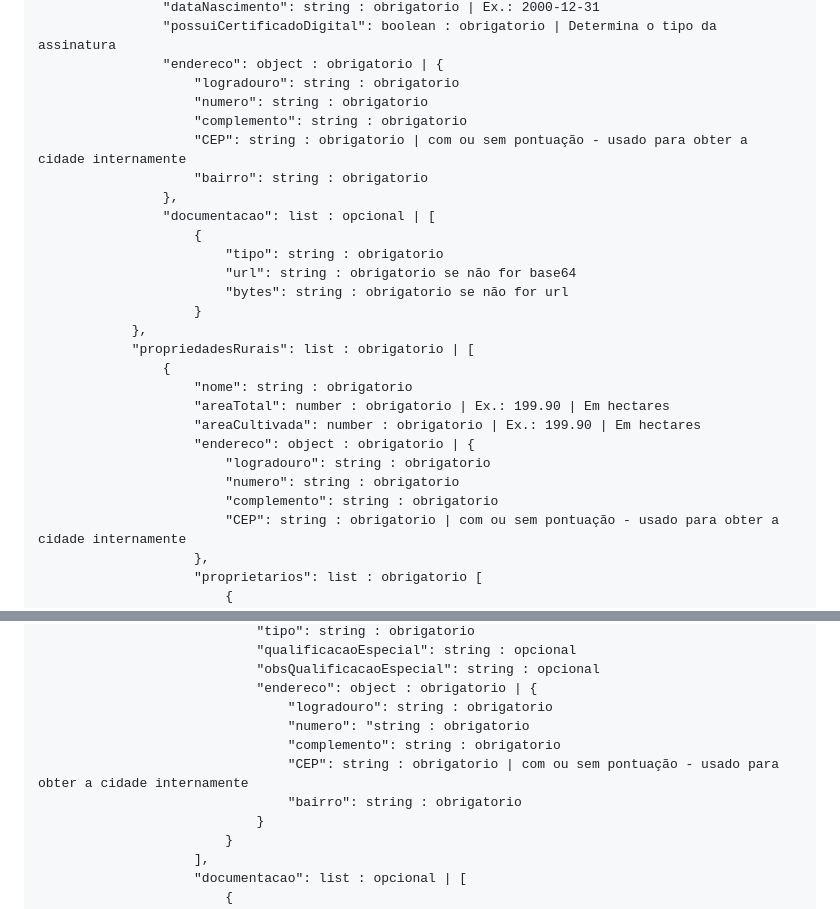
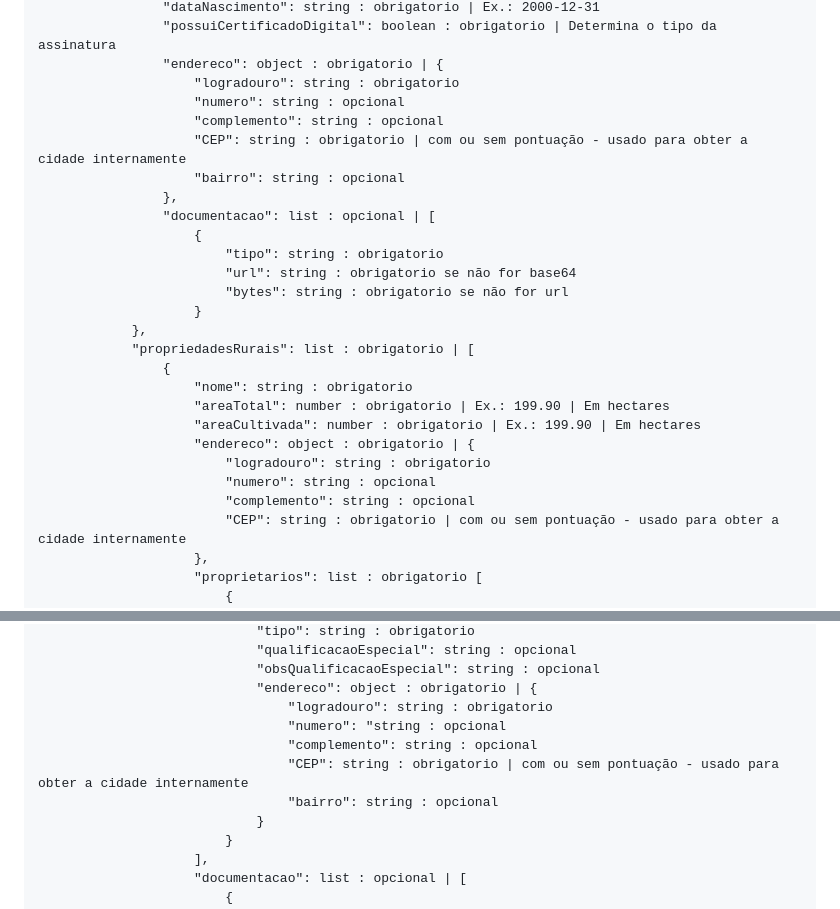
Before and after one commit to E-ctare/ectare-agricash-docs-publicos, a Markdown page: integracao-agricash.md, 2 parts joined by grey strips. Drawn GitHub-style.

```diff
--- a/integracao-agricash.md
+++ b/integracao-agricash.md
@@ -86,10 +86,10 @@ Os dados do corpo da requisição são descritos nos seguintes ***objetos estrut
                 "possuiCertificadoDigital": boolean : obrigatorio | Determina o tipo da assinatura
                 "endereco": object : obrigatorio | {
                     "logradouro": string : obrigatorio
-                    "numero": string : obrigatorio
-                    "complemento": string : obrigatorio
+                    "numero": string : opcional
+                    "complemento": string : opcional
                     "CEP": string : obrigatorio | com ou sem pontuação - usado para obter a cidade internamente
-                    "bairro": string : obrigatorio
+                    "bairro": string : opcional
                 },
                 "documentacao": list : opcional | [
                     {
@@ -105,8 +105,8 @@ Os dados do corpo da requisição são descritos nos seguintes ***objetos estrut
                     "areaCultivada": number : obrigatorio | Ex.: 199.90 | Em hectares
                     "endereco": object : obrigatorio | {
                         "logradouro": string : obrigatorio
-                        "numero": string : obrigatorio
-                        "complemento": string : obrigatorio
+                        "numero": string : opcional
+                        "complemento": string : opcional
                         "CEP": string : obrigatorio | com ou sem pontuação - usado para obter a cidade internamente
                     },
                     "proprietarios": list : obrigatorio [
@@ -123,10 +123,10 @@ Os dados do corpo da requisição são descritos nos seguintes ***objetos estrut
                             "obsQualificacaoEspecial": string : opcional
                             "endereco": object : obrigatorio | {
                                 "logradouro": string : obrigatorio
-                                "numero": "string : obrigatorio
-                                "complemento": string : obrigatorio
+                                "numero": "string : opcional
+                                "complemento": string : opcional
                                 "CEP": string : obrigatorio | com ou sem pontuação - usado para obter a cidade internamente
-                                "bairro": string : obrigatorio
+                                "bairro": string : opcional
                             }
                         }
                     ],
```
